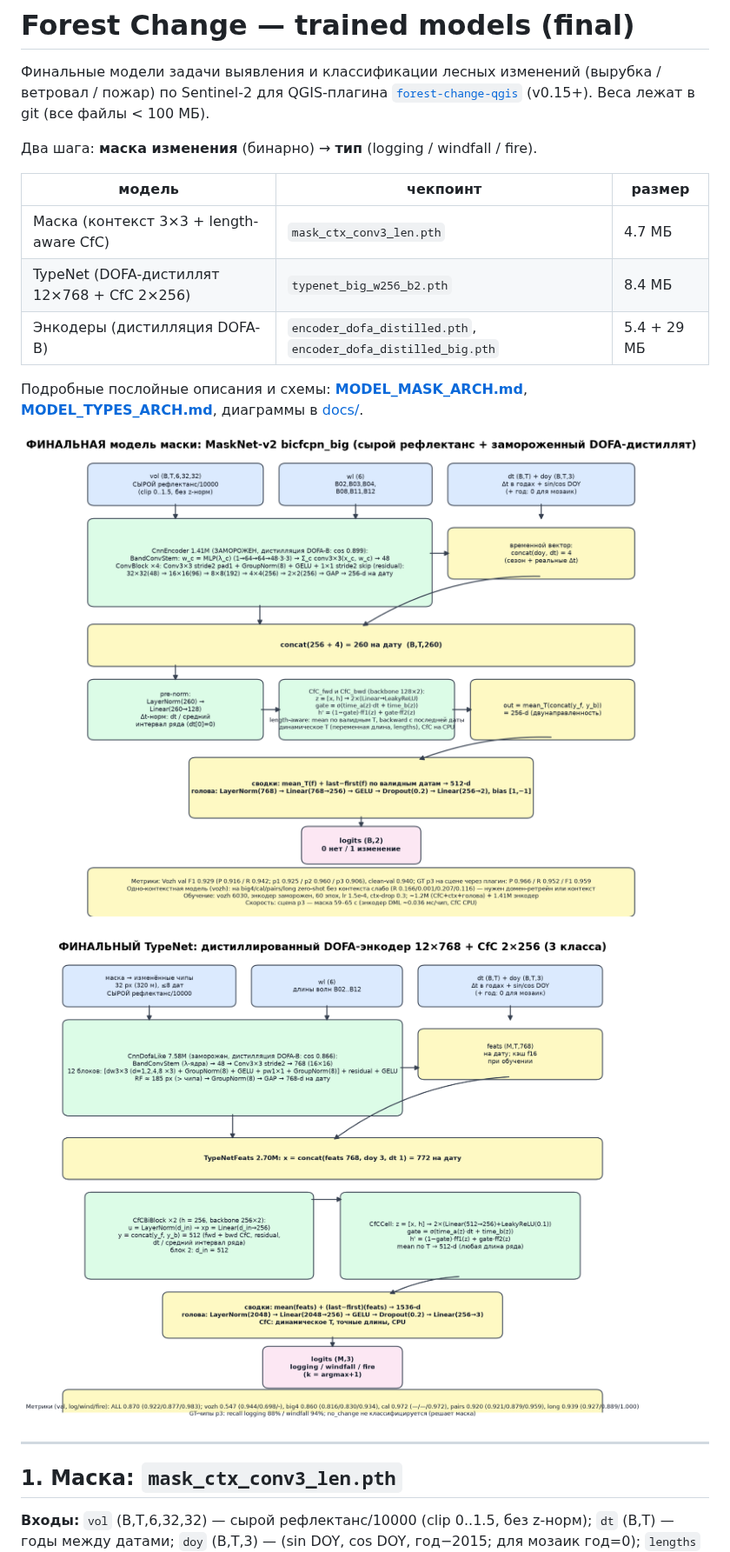
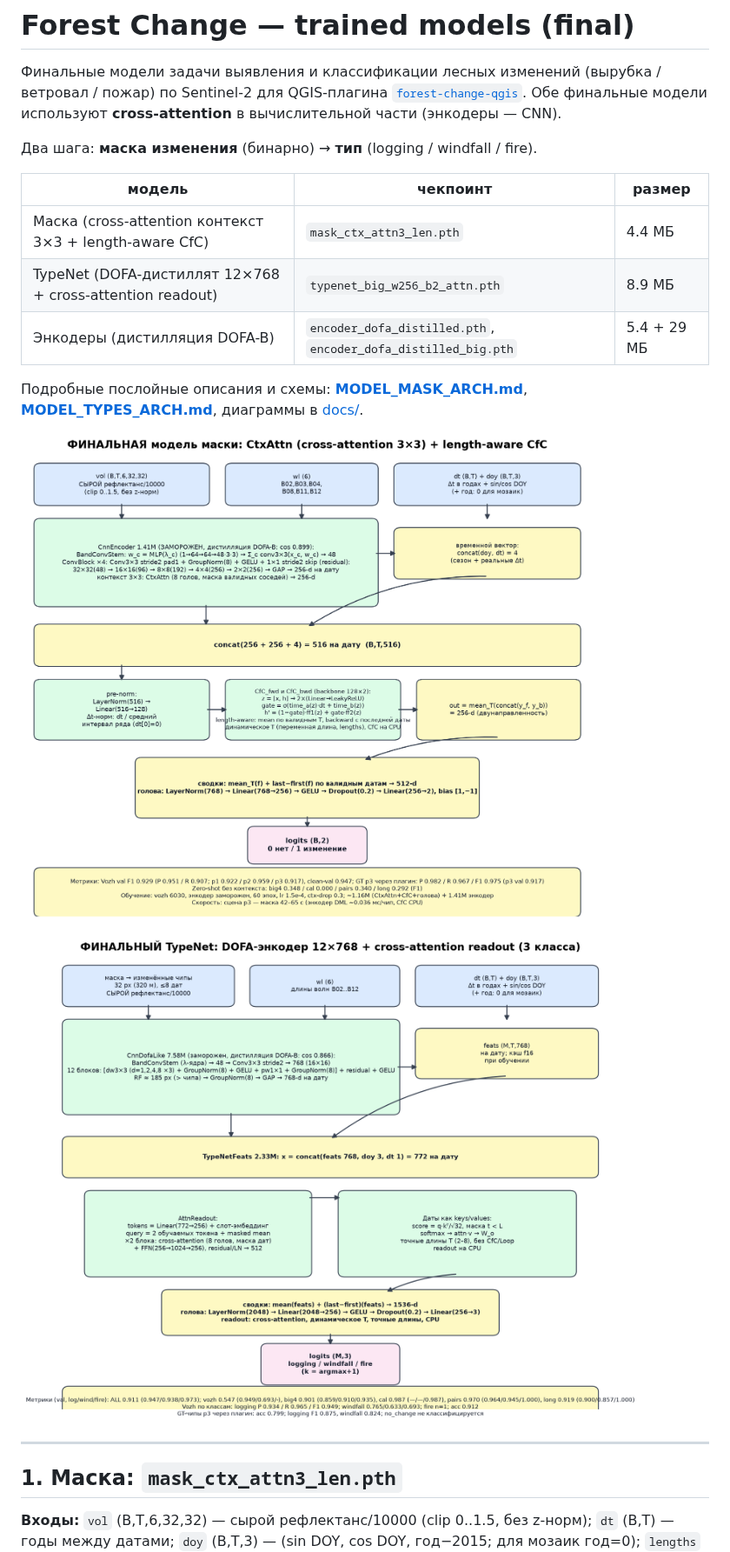
Before and after one commit to excelsllor/forest-change-model, a Markdown page: README.md, the part around one of its changes. Shown at 87% size. Drawn GitHub-style; pictures changed too: docs/10_mask_final_bicfcpn_big.png, docs/11_typenet_final.png.

Commit message:
v4.0: cross-attention final models (mask CtxAttn + TypeNet AttnReadout), updated docs/metrics/diagrams, vozh per-class table

```diff
--- a/README.md
+++ b/README.md
@@ -1,15 +1,15 @@
 # Forest Change — trained models (final)
 
 Финальные модели задачи выявления и классификации лесных изменений (вырубка / ветровал /
-пожар) по Sentinel-2 для QGIS-плагина [`forest-change-qgis`](https://github.com/excelsllor/forest-change-qgis)
-(v0.15+). Веса лежат в git (все файлы < 100 МБ).
+пожар) по Sentinel-2 для QGIS-плагина [`forest-change-qgis`](https://github.com/excelsllor/forest-change-qgis).
+Обе финальные модели используют **cross-attention** в вычислительной части (энкодеры — CNN).
 
 Два шага: **маска изменения** (бинарно) → **тип** (logging / windfall / fire).
 
 | модель | чекпоинт | размер |
 |---|---|---|
-| Маска (контекст 3×3 + length-aware CfC) | `mask_ctx_conv3_len.pth` | 4.7 МБ |
-| TypeNet (DOFA-дистиллят 12×768 + CfC 2×256) | `typenet_big_w256_b2.pth` | 8.4 МБ |
+| Маска (cross-attention контекст 3×3 + length-aware CfC) | `mask_ctx_attn3_len.pth` | 4.4 МБ |
+| TypeNet (DOFA-дистиллят 12×768 + cross-attention readout) | `typenet_big_w256_b2_attn.pth` | 8.9 МБ |
 | Энкодеры (дистилляция DOFA-B) | `encoder_dofa_distilled.pth`, `encoder_dofa_distilled_big.pth` | 5.4 + 29 МБ |
 
 Подробные послойные описания и схемы: **[MODEL_MASK_ARCH.md](MODEL_MASK_ARCH.md)**,
@@ -21,7 +21,7 @@
 
 ---
 
-## 1. Маска: `mask_ctx_conv3_len.pth`
+## 1. Маска: `mask_ctx_attn3_len.pth`
 
 **Входы:** `vol` (B,T,6,32,32) — сырой рефлектанс/10000 (clip 0..1.5, без z-норм);
 `dt` (B,T) — годы между датами; `doy` (B,T,3) — (sin DOY, cos DOY, год−2015; для мозаик год=0);
```
Also changed, not shown: other parts of README.md (+45 -32 lines), MODEL_MASK_ARCH.md (+41 -47 lines), MODEL_TYPES_ARCH.md (+45 -47 lines), 7 other files.
